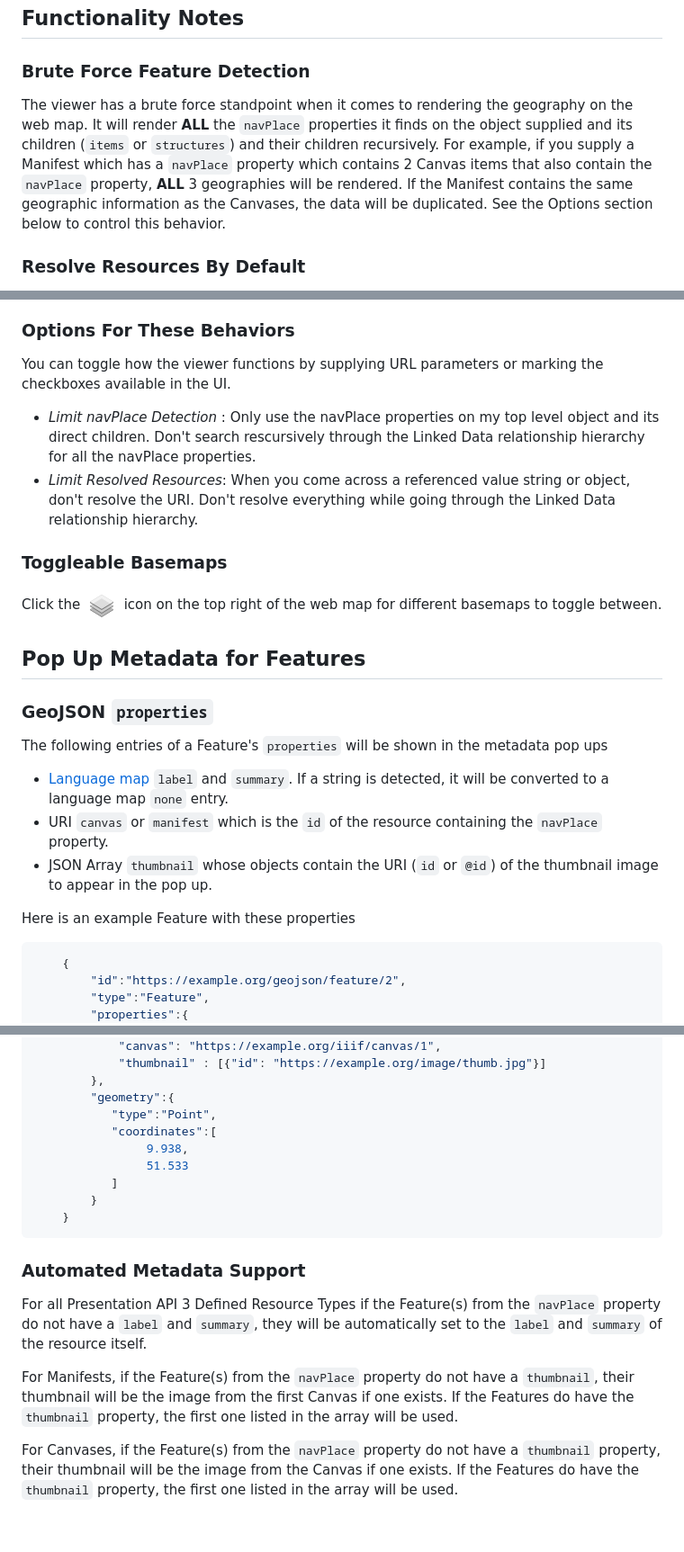
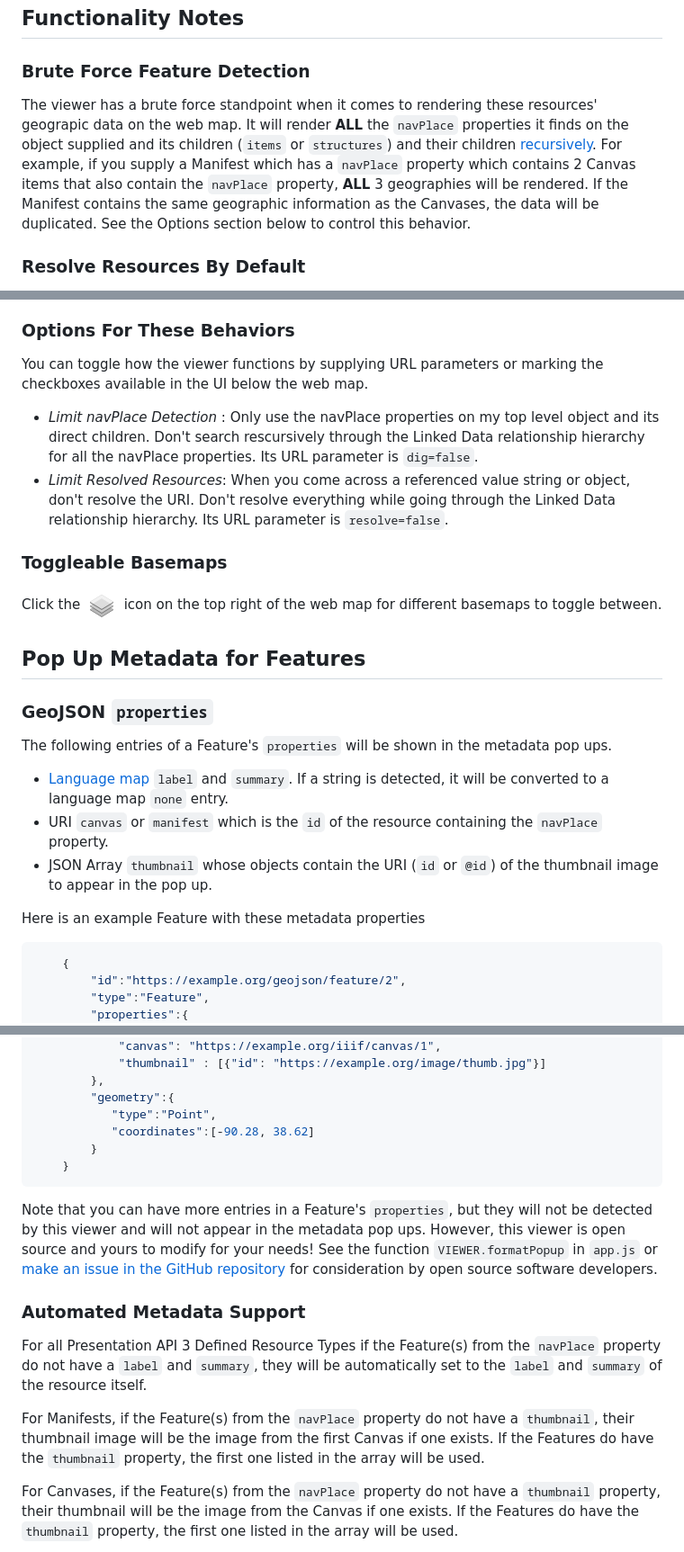
Before and after one commit to CenterForDigitalHumanities/navplace-viewer, a Markdown page: README.md, 3 parts joined by grey strips. Shown at 90% size. GitHub-like rendering; blank space fills up the shorter version.

Commit message:
More README stuff

````diff
--- a/README.md
+++ b/README.md
@@ -8,6 +8,6 @@ This viewer is built to support [IIIF Presentation API 3 Defined Resource Types]
 ## Functionality Notes
 
 ### Brute Force Feature Detection
-The viewer has a brute force standpoint when it comes to rendering the geography on the web map.  It will render __ALL__ the `navPlace` properties it finds on the object supplied and its children (`items` or `structures`) and their children recursively.  For example, if you supply a Manifest which has a `navPlace` property which contains 2 Canvas items that also contain the `navPlace` property, __ALL__ 3 geographies will be rendered.  If the Manifest contains the same geographic information as the Canvases, the data will be duplicated.  See the Options section below to control this behavior.
+The viewer has a brute force standpoint when it comes to rendering these resources' geograpic data on the web map.  It will render __ALL__ the `navPlace` properties it finds on the object supplied and its children (`items` or `structures`) and their children [recursively](https://www.merriam-webster.com/dictionary/recursion).  For example, if you supply a Manifest which has a `navPlace` property which contains 2 Canvas items that also contain the `navPlace` property, __ALL__ 3 geographies will be rendered.  If the Manifest contains the same geographic information as the Canvases, the data will be duplicated.  See the Options section below to control this behavior.
 
 ### Resolve Resources By Default
@@ -15,9 +15,9 @@ The viewer will resolve all [referenced values, or embedded object values missin
 
 ### Options For These Behaviors
-You can toggle how the viewer functions by supplying URL parameters or marking the checkboxes available in the UI.
+You can toggle how the viewer functions by supplying URL parameters or marking the checkboxes available in the UI below the web map.
 
- - *Limit navPlace Detection* : Only use the navPlace properties on my top level object and its direct children.  Don't search rescursively through the Linked Data relationship hierarchy for all the navPlace properties.
- - *Limit Resolved Resources*: When you come across a referenced value string or object, don't resolve the URI.  Don't resolve everything while going through the Linked Data relationship hierarchy.
+ - *Limit navPlace Detection* : Only use the navPlace properties on my top level object and its direct children.  Don't search rescursively through the Linked Data relationship hierarchy for all the navPlace properties.  Its URL parameter is `dig=false`.
+ - *Limit Resolved Resources*: When you come across a referenced value string or object, don't resolve the URI.  Don't resolve everything while going through the Linked Data relationship hierarchy.  Its URL parameter is `resolve=false`.
 
 ### Toggleable Basemaps
 Click the !["Basemap Layers"](/images/layers.png "Basemap Layers") icon on the top right of the web map for different basemaps to toggle between.
@@ -25,12 +25,12 @@ Click the !["Basemap Layers"](/images/layers.png "Basemap Layers") icon on the t
 ## Pop Up Metadata for Features
 
 ### GeoJSON `properties`
-The following entries of a Feature's `properties` will be shown in the metadata pop ups
+The following entries of a Feature's `properties` will be shown in the metadata pop ups.
 - [Language map](https://iiif.io/api/presentation/3.0/#language-of-property-values) `label` and `summary`.  If a string is detected, it will be converted to a language map `none` entry.
 - URI `canvas` or `manifest` which is the `id` of the resource containing the `navPlace` property.
 - JSON Array `thumbnail` whose objects contain the URI (`id` or `@id`) of the thumbnail image to appear in the pop up.
 
-Here is an example Feature with these properties
+Here is an example Feature with these metadata properties
 
 ```JSON
     {
@@ -51,19 +51,18 @@ Here is an example Feature with these properties
         },
         "geometry":{
            "type":"Point",
-           "coordinates":[
-                9.938,
-                51.533
-           ]
+           "coordinates":[-90.28, 38.62]
         }
     }
 ```
+
+Note that you can have more entries in a Feature's `properties`, but they will not be detected by this viewer and will not appear in the metadata pop ups.  However, this viewer is open source and yours to modify for your needs!  See the function `VIEWER.formatPopup` in `app.js` or [make an issue in the GitHub repository](https://github.com/CenterForDigitalHumanities/navplace-viewer/issues) for consideration by open source software developers.
 
 ### Automated Metadata Support
 
 For all Presentation API 3 Defined Resource Types if the Feature(s) from the `navPlace` property do not have a `label` and `summary`, they will be automatically set to the `label` and `summary` of the resource itself.
 
-For Manifests, if the Feature(s) from the `navPlace` property do not have a `thumbnail`, their thumbnail will be the image from the first Canvas if one exists.  If the Features do have the `thumbnail` property, the first one listed in the array will be used.
+For Manifests, if the Feature(s) from the `navPlace` property do not have a `thumbnail`, their thumbnail image will be the image from the first Canvas if one exists.  If the Features do have the `thumbnail` property, the first one listed in the array will be used.
 
 For Canvases, if the Feature(s) from the `navPlace` property do not have a `thumbnail` property, their thumbnail will be the image from the Canvas if one exists.  If the Features do have the `thumbnail` property, the first one listed in the array will be used.
 
````
Also changed, not shown: other parts of README.md (+1 -1 lines).
